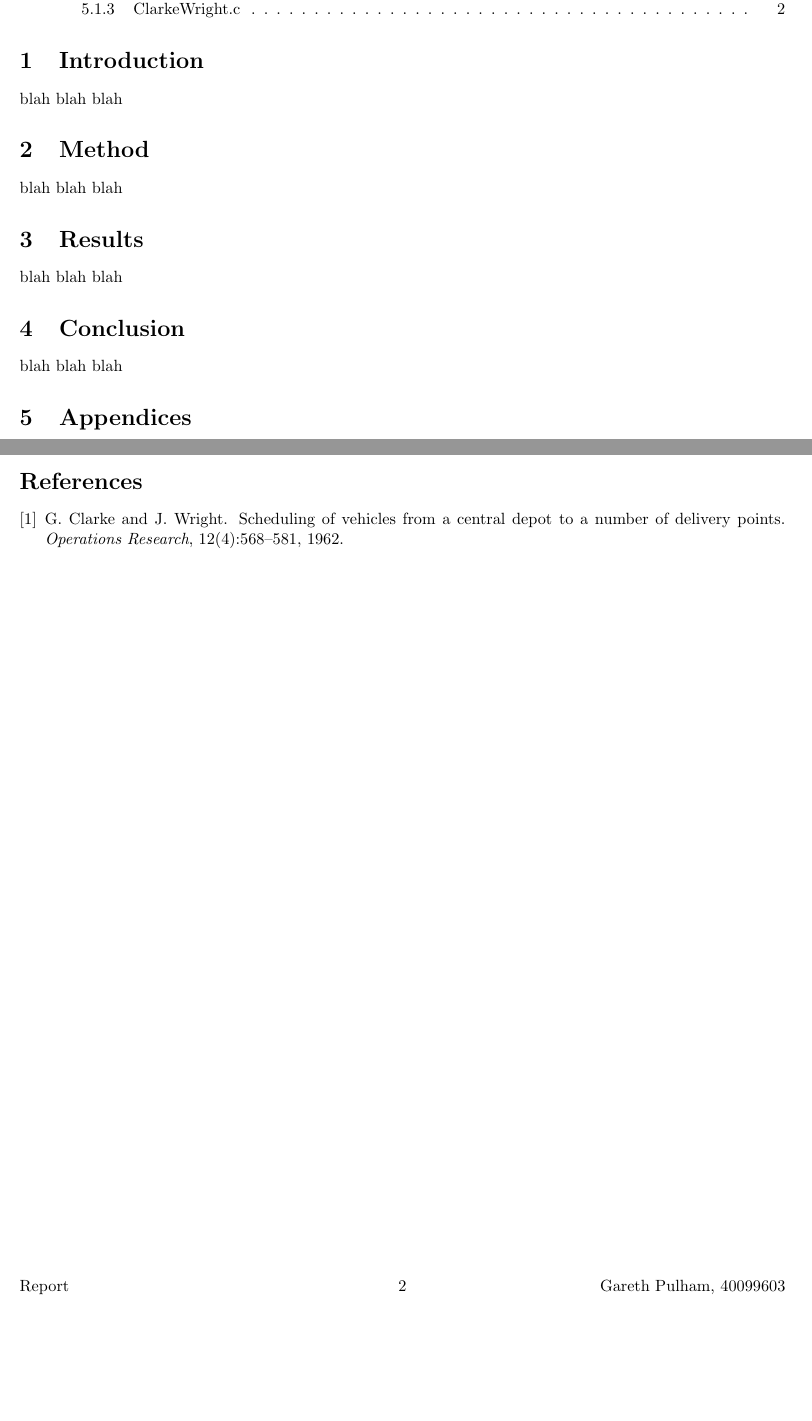
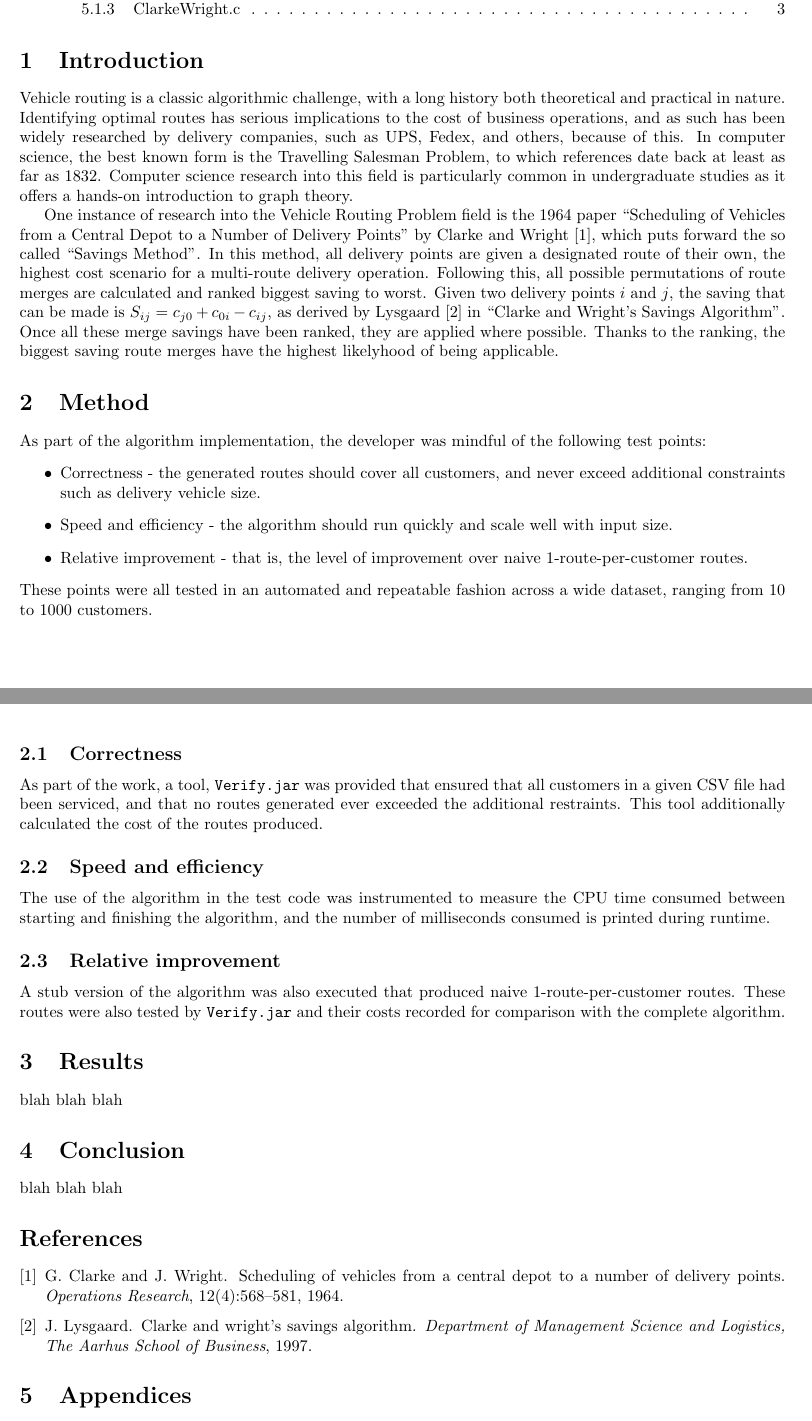
Before and after one commit to AbstractBeliefs/ADS-Coursework-2015, a LaTeX paper (report/report.tex): two parts of pages 2 and 3 of 3 before the commit and two parts of pages 2 and 3 of 4 after it, joined at a grey line, cut so that both start at the same text, the shorter picture padded with empty space. Compiled offline with pdfLaTeX.

Commit message:
Develop report further

```diff
--- a/report/report.tex
+++ b/report/report.tex
@@ -50,16 +50,49 @@
     \tableofcontents
 
     \section{Introduction}
-    blah blah blah
+    Vehicle routing is a classic algorithmic challenge, with a long history both theoretical and practical in nature.
+    Identifying optimal routes has serious implications to the cost of business operations, and as such has been widely researched by delivery companies,
+    such as UPS, Fedex, and others, because of this.
+    In computer science, the best known form is the Travelling Salesman Problem, to which references date back at least as far as 1832. Computer science
+    research into this field is particularly common in undergraduate studies as it offers a hands-on introduction to graph theory.
+
+    One instance of research into the Vehicle Routing Problem field is the 1964 paper ``Scheduling of Vehicles from a Central Depot to a Number of Delivery Points''
+    by Clarke and Wright \cite{CW}, which puts forward the so called ``Savings Method''. In this method, all delivery points are given a designated route of their
+    own, the highest cost scenario for a multi-route delivery operation. Following this, all possible permutations of route merges are calculated and ranked
+    biggest saving to worst. Given two delivery points $i$ and $j$, the saving that can be made is $ S_{ij} = c_{j0} + c_{0i} - c_{ij} $, as derived by
+    Lysgaard \cite{Lysgaard} in ``Clarke and Wright's Savings Algorithm''. Once all these merge savings have been ranked, they are applied where possible.
+    Thanks to the ranking, the biggest saving route merges have the highest likelyhood of being applicable.
 
     \section{Method}
-    blah blah blah
+    As part of the algorithm implementation, the developer was mindful of the following test points:
+    \begin{itemize}
+        \item Correctness - the generated routes should cover all customers, and never exceed additional constraints such as delivery vehicle size.
+        \item Speed and efficiency - the algorithm should run quickly and scale well with input size.
+        \item Relative improvement - that is, the level of improvement over naive 1-route-per-customer routes.
+    \end{itemize}
+    These points were all tested in an automated and repeatable fashion across a wide dataset, ranging from 10 to 1000 customers.
+
+        \subsection{Correctness}
+        As part of the work, a tool, \texttt{Verify.jar} was provided that ensured that all customers in a given CSV file had been serviced, and that no
+        routes generated ever exceeded the additional restraints. This tool additionally calculated the cost of the routes produced.
+
+        \subsection{Speed and efficiency}
+        The use of the algorithm in the test code was instrumented to measure the CPU time consumed between starting and finishing the algorithm,
+        and the number of milliseconds consumed is printed during runtime.
+
+        \subsection{Relative improvement}
+        A stub version of the algorithm was also executed that produced naive 1-route-per-customer routes. These routes were also tested by \texttt{Verify.jar}
+        and their costs recorded for comparison with the complete algorithm.
+
 
     \section{Results}
     blah blah blah
 
     \section{Conclusion}
     blah blah blah
+
+    \bibliographystyle{abbrv}
+    \bibliography{report}
 
     \section{Appendices}
         \subsection{Source code listings}
```
Also changed, not shown: report/report.bib (+12 -3 lines), report/report.tex (2 more changed lines).
